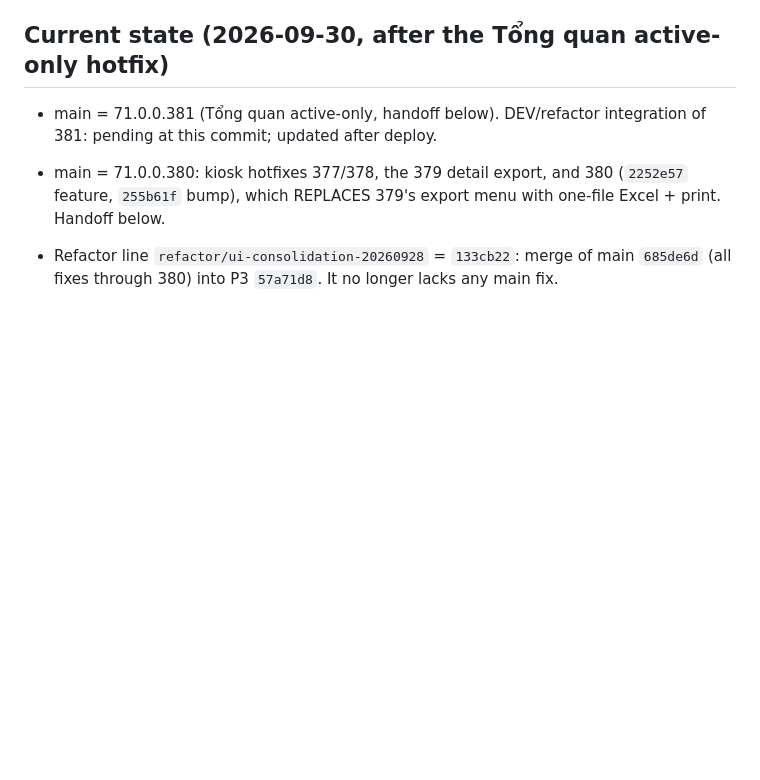
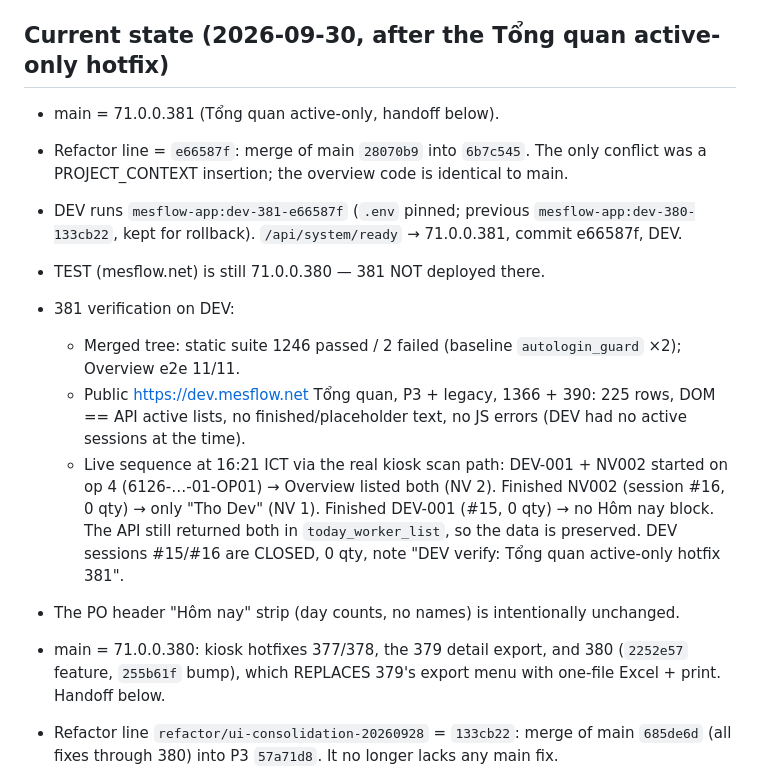
Before and after one commit to hungtranbkit/mesflow, a Markdown page: PROJECT_CONTEXT.md, the part around the change. Rendered like a GitHub page; blank space fills up the shorter version.

Commit message:
docs: record DEV deploy and live verification of 71.0.0.381
Co-Authored-By: Claude Opus 5.5 (1M context) <noreply@anthropic.com>

```diff
--- a/PROJECT_CONTEXT.md
+++ b/PROJECT_CONTEXT.md
@@ -34,8 +34,28 @@ anything stale here; fix this file when they disagree.
 
 ## Current state (2026-09-30, after the Tổng quan active-only hotfix)
 
-- main = 71.0.0.381 (Tổng quan active-only, handoff below). DEV/refactor
-  integration of 381: pending at this commit; updated after deploy.
+- main = 71.0.0.381 (Tổng quan active-only, handoff below).
+- Refactor line = `e66587f`: merge of main `28070b9` into `6b7c545`. The only
+  conflict was a PROJECT_CONTEXT insertion; the overview code is identical
+  to main.
+- DEV runs `mesflow-app:dev-381-e66587f` (`.env` pinned; previous
+  `mesflow-app:dev-380-133cb22`, kept for rollback). `/api/system/ready`
+  → 71.0.0.381, commit e66587f, DEV.
+- TEST (mesflow.net) is still 71.0.0.380 — 381 NOT deployed there.
+- 381 verification on DEV:
+  - Merged tree: static suite 1246 passed / 2 failed (baseline
+    `autologin_guard` ×2); Overview e2e 11/11.
+  - Public https://dev.mesflow.net Tổng quan, P3 + legacy, 1366 + 390:
+    225 rows, DOM == API active lists, no finished/placeholder text, no
+    JS errors (DEV had no active sessions at the time).
+  - Live sequence at 16:21 ICT via the real kiosk scan path: DEV-001 +
+    NV002 started on op 4 (6126-…-01-OP01) → Overview listed both (NV 2).
+    Finished NV002 (session #16, 0 qty) → only "Tho Dev" (NV 1). Finished
+    DEV-001 (#15, 0 qty) → no Hôm nay block. The API still returned both in
+    `today_worker_list`, so the data is preserved. DEV sessions #15/#16 are
+    CLOSED, 0 qty, note "DEV verify: Tổng quan active-only hotfix 381".
+- The PO header "Hôm nay" strip (day counts, no names) is intentionally
+  unchanged.
 
 - main = 71.0.0.380: kiosk hotfixes 377/378, the 379 detail export, and
   380 (`2252e57` feature, `255b61f` bump), which REPLACES 379's export
```
